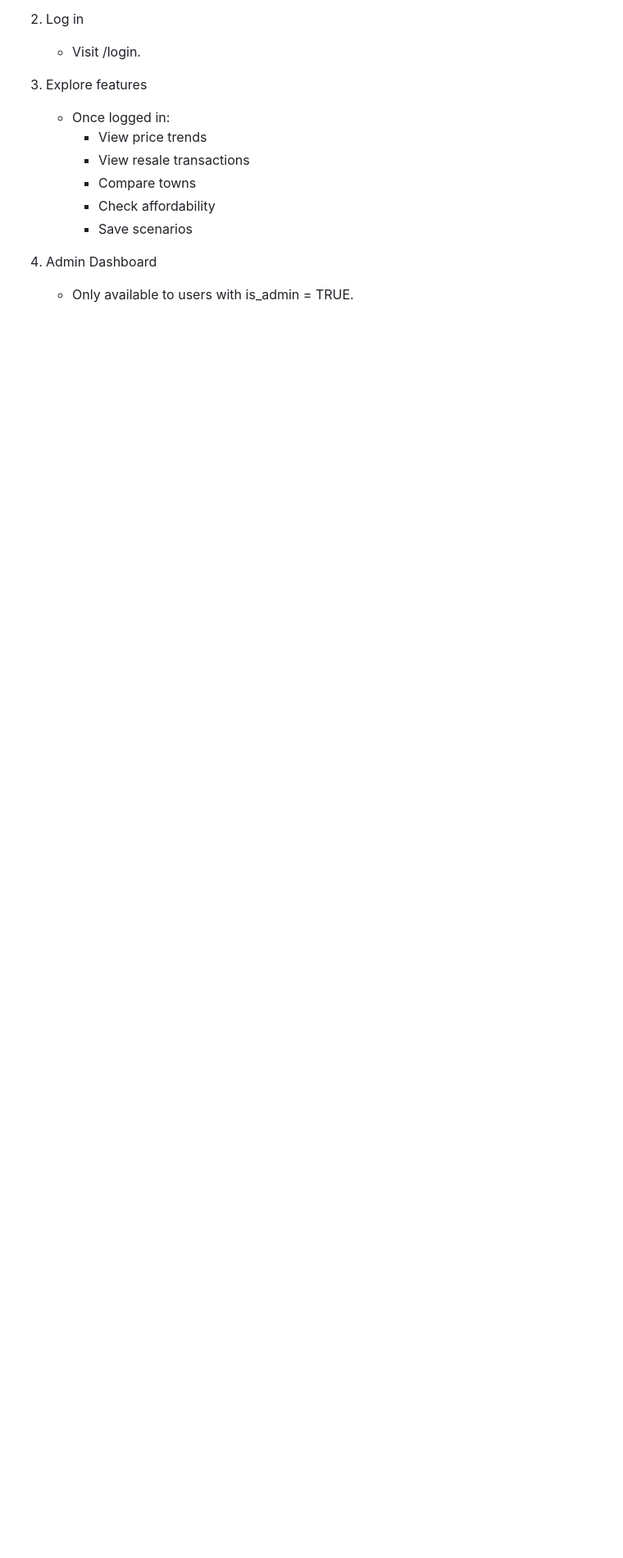
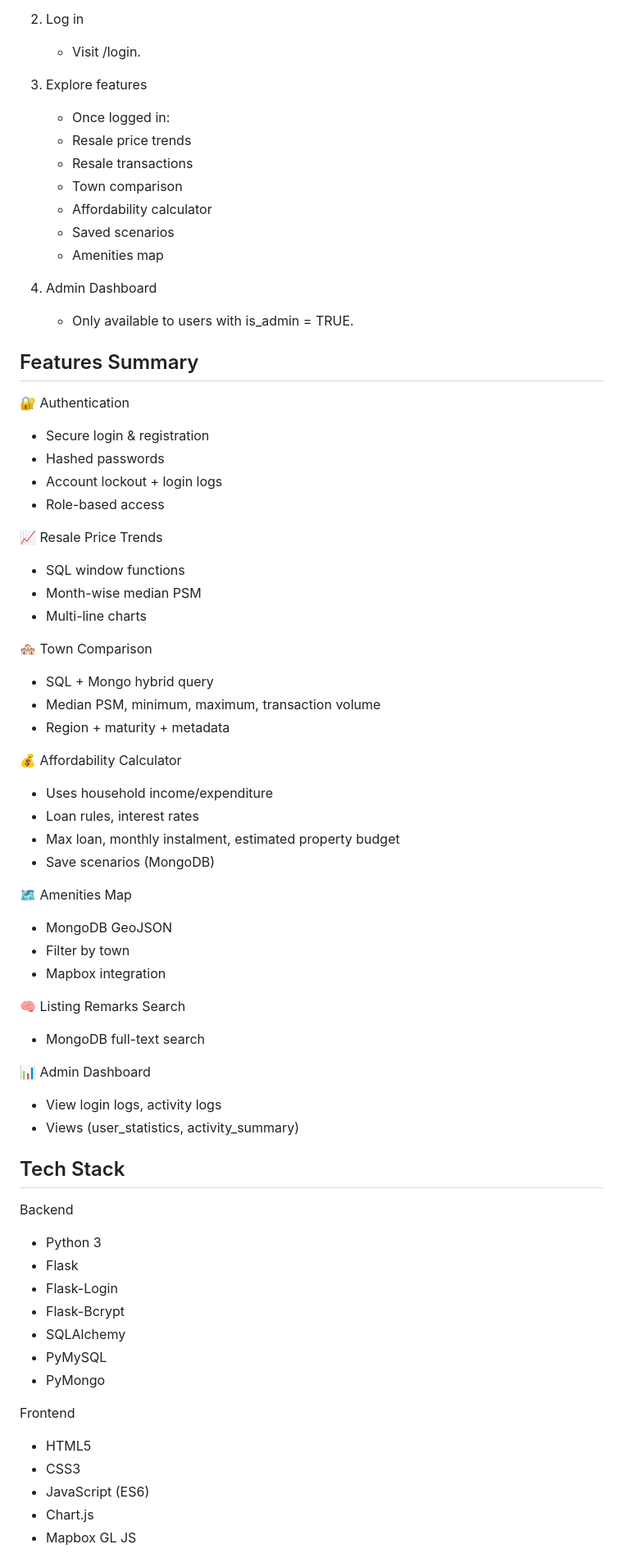
Before and after one commit to xerxes168/Database-Project, a Markdown page: README.md, the part around one of its changes. Shown at 82% size. Drawn GitHub-style; blank space fills up the shorter version.

Commit message:
Update README.md 2.0

```diff
--- a/README.md
+++ b/README.md
@@ -156,12 +167,77 @@ Visit:
 3. Explore features
 
     - Once logged in:
-        - View price trends
-        - View resale transactions
-        - Compare towns
-        - Check affordability
-        - Save scenarios
+    - Resale price trends
+    - Resale transactions
+    - Town comparison
+    - Affordability calculator
+    - Saved scenarios
+    - Amenities map
 
 4. Admin Dashboard
 
     - Only available to users with is_admin = TRUE.
+
+## Features Summary
+
+🔐 Authentication
+
+- Secure login & registration
+- Hashed passwords
+- Account lockout + login logs
+- Role-based access
+
+📈 Resale Price Trends
+
+- SQL window functions
+- Month-wise median PSM
+- Multi-line charts
+
+🏘 Town Comparison
+
+- SQL + Mongo hybrid query
+- Median PSM, minimum, maximum, transaction volume
+- Region + maturity + metadata
+
+💰 Affordability Calculator
+
+- Uses household income/expenditure
+- Loan rules, interest rates
+- Max loan, monthly instalment, estimated property budget
+- Save scenarios (MongoDB)
+
+🗺 Amenities Map
+
+- MongoDB GeoJSON
+- Filter by town
+- Mapbox integration
+
+🧠 Listing Remarks Search
+
+- MongoDB full-text search
+
+📊 Admin Dashboard
+
+- View login logs, activity logs
+- Views (user_statistics, activity_summary)
+
+## Tech Stack
+
+Backend
+
+- Python 3
+- Flask
+- Flask-Login
+- Flask-Bcrypt
+- SQLAlchemy
+- PyMySQL
+- PyMongo
+
+Frontend
+
+- HTML5
+- CSS3
+- JavaScript (ES6)
+- Chart.js
+- Mapbox GL JS
+
```
Also changed, not shown: other parts of README.md (+43 -22 lines).
